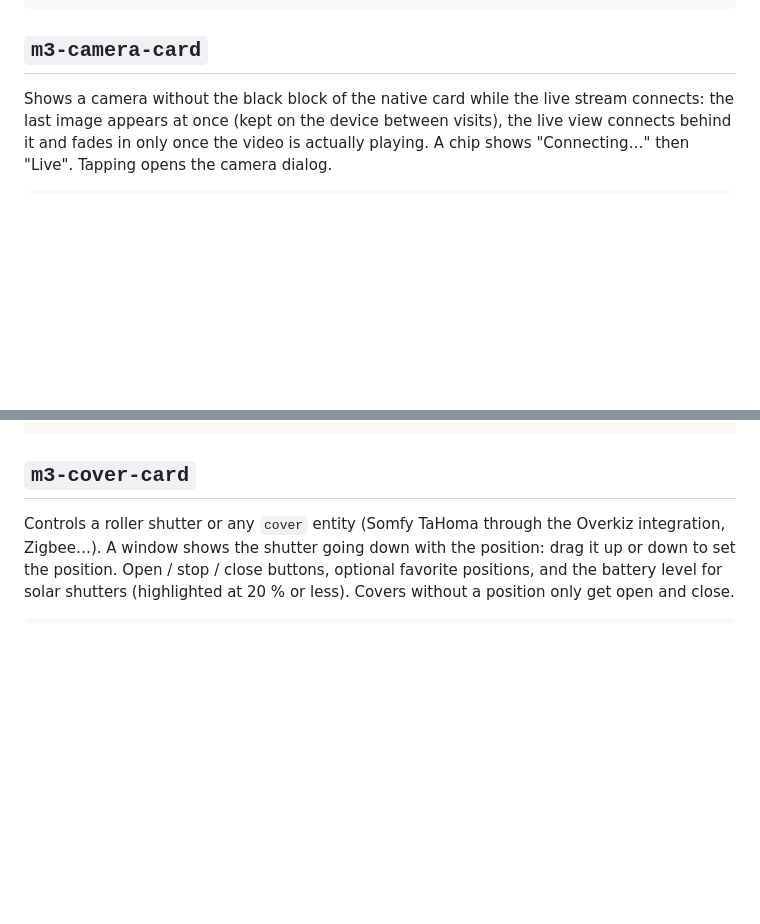
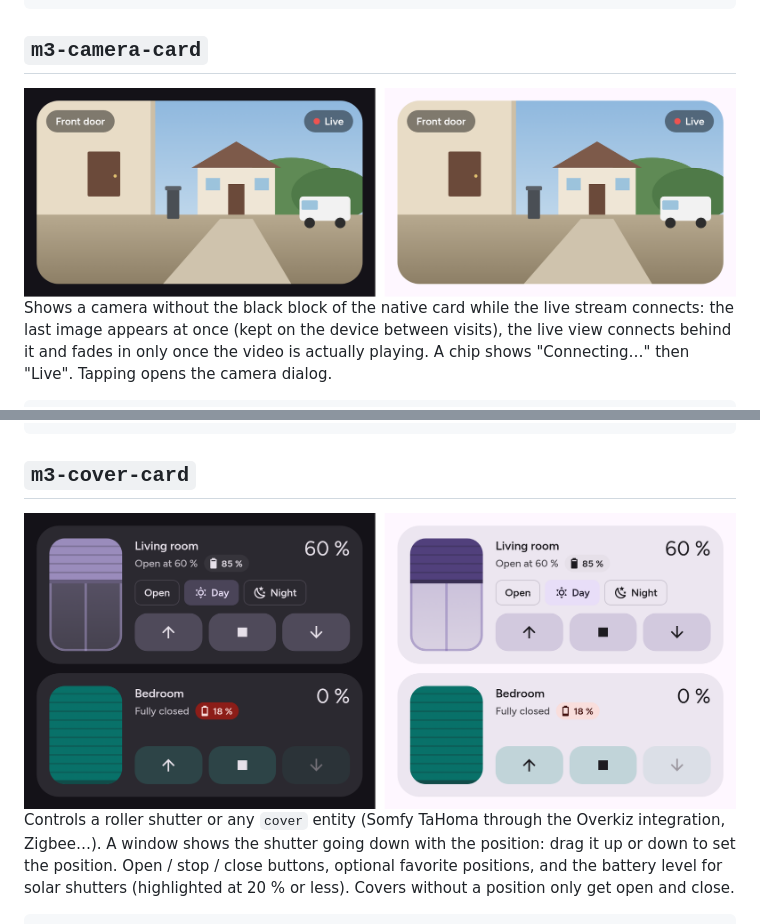
Before and after one commit to laurentmichel/material-home-cards, a Markdown page: README.md, 2 parts joined by grey strips. GitHub-like rendering; pictures changed too: docs/images/camera.png (added), docs/images/cover.png (added); blank space fills up the shorter version.

Commit message:
README: camera and cover card screenshots

````diff
--- a/README.md
+++ b/README.md
@@ -292,6 +292,8 @@ color: orange                             # optional
 
 ## `m3-camera-card`
 
+<img src="https://raw.githubusercontent.com/laurentmichel/material-home-cards/main/docs/images/camera.png" alt="m3-camera-card" width="880">
+
 Shows a camera without the black block of the native card while the live stream connects: the last image
 appears at once (kept on the device between visits), the live view connects behind it and fades in only once
 the video is actually playing. A chip shows "Connecting…" then "Live". Tapping opens the camera dialog.
@@ -307,6 +309,8 @@ aspect_ratio: "16:9"       # optional, otherwise taken from the camera image
 ```
 
 ## `m3-cover-card`
+
+<img src="https://raw.githubusercontent.com/laurentmichel/material-home-cards/main/docs/images/cover.png" alt="m3-cover-card" width="880">
 
 Controls a roller shutter or any `cover` entity (Somfy TaHoma through the Overkiz integration, Zigbee…).
 A window shows the shutter going down with the position: drag it up or down to set the position.
````
